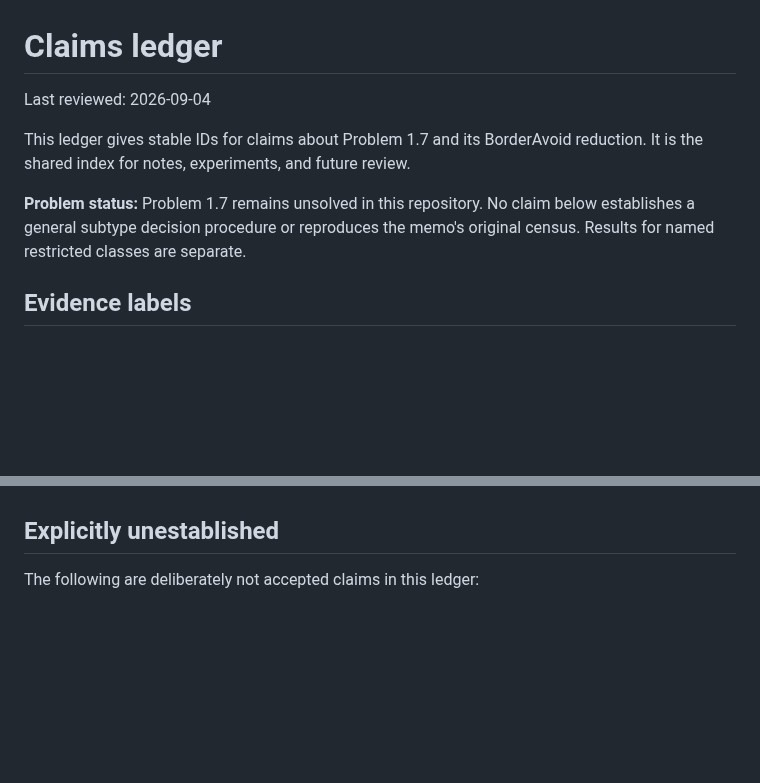
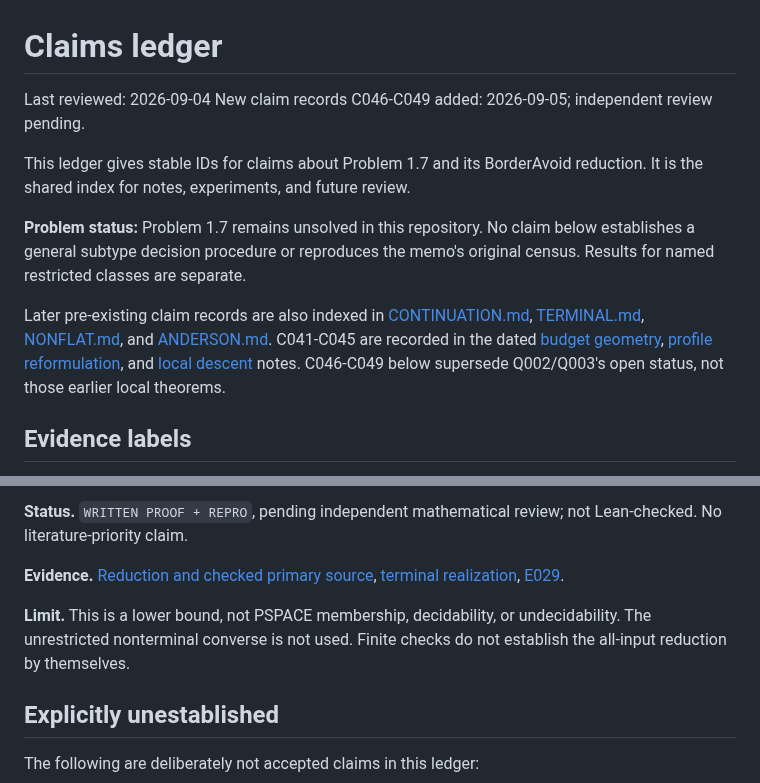
Before and after one commit to mhenglein/subtype-entailment, a Markdown page: research/claims.md, 2 parts joined by grey strips. Drawn GitHub-style; blank space fills up the shorter version.

Commit message:
Register C046-C049 with exact scopes and review boundaries in the claims ledger

```diff
--- a/research/claims.md
+++ b/research/claims.md
@@ -1,6 +1,7 @@
 # Claims ledger
 
 Last reviewed: 2026-09-04
+New claim records C046-C049 added: 2026-09-05; independent review pending.
 
 This ledger gives stable IDs for claims about Problem 1.7 and its BorderAvoid
 reduction. It is the shared index for notes, experiments, and future review.
@@ -8,6 +9,13 @@ reduction. It is the shared index for notes, experiments, and future review.
 **Problem status:** Problem 1.7 remains unsolved in this repository. No claim
 below establishes a general subtype decision procedure or reproduces the
 memo's original census. Results for named restricted classes are separate.
+
+Later pre-existing claim records are also indexed in [CONTINUATION.md](CONTINUATION.md),
+[TERMINAL.md](TERMINAL.md), [NONFLAT.md](NONFLAT.md), and [ANDERSON.md](ANDERSON.md).
+C041-C045 are recorded in the dated [budget geometry](../notes/2026-09-05-terminal-budget-geometry.md),
+[profile reformulation](../notes/2026-09-05-profile-and-fractional-power.md), and
+[local descent](../notes/2026-09-05-unbordered-gap-normalization.md) notes.
+C046-C049 below supersede Q002/Q003's open status, not those earlier local theorems.
 
 ## Evidence labels
 
@@ -531,3 +633,14 @@ the regularity hypothesis in C016.
+**Status.** `WRITTEN PROOF + REPRO`, pending independent mathematical review;
+not Lean-checked. No literature-priority claim.
+
+**Evidence.** [Reduction and checked primary source](../notes/2026-09-05-terminal-copy-synchronization.md),
+[terminal realization](../notes/2026-09-05-terminal-realization.md),
+[E029](../experiments/README.md#e029).
+
+**Limit.** This is a lower bound, not PSPACE membership, decidability, or
+undecidability. The unrestricted nonterminal converse is not used. Finite
+checks do not establish the all-input reduction by themselves.
+
 ## Explicitly unestablished
 
 The following are deliberately not accepted claims in this ledger:
```
Also changed, not shown: other parts of research/claims.md (+96 -2 lines).
